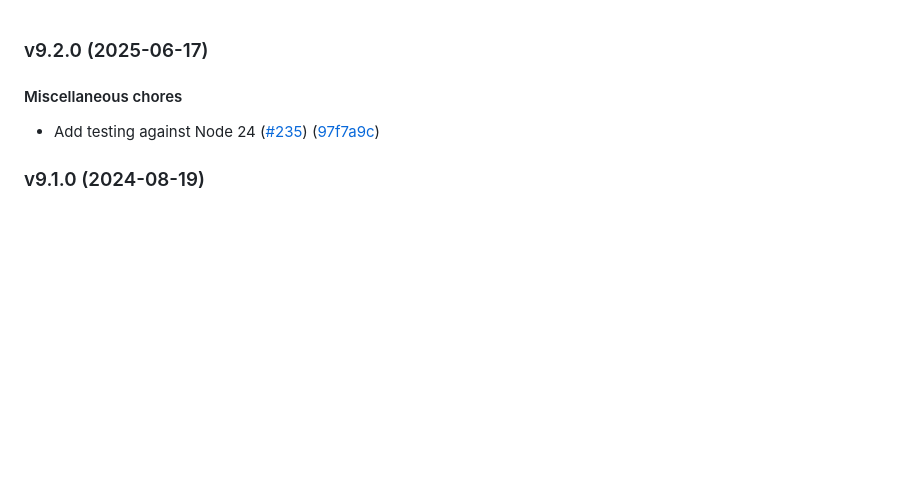
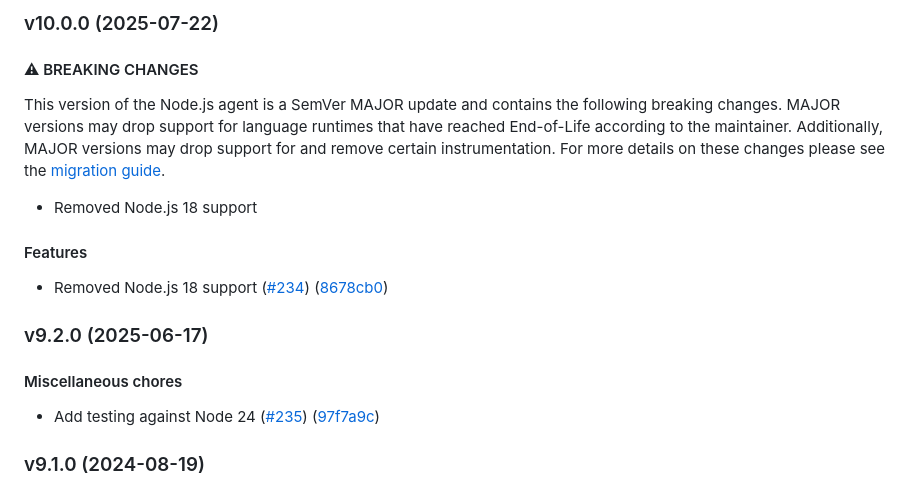
Before and after one commit to newrelic/node-test-utilities, a Markdown page: CHANGELOG.md, the part around the change. GitHub-like rendering; blank space fills up the shorter version.

Commit message:
Adds auto-generated release notes.

```diff
--- a/CHANGELOG.md
+++ b/CHANGELOG.md
@@ -1,3 +1,14 @@
+### v10.0.0 (2025-07-22)
+#### ⚠ BREAKING CHANGES
+
+This version of the Node.js agent is a SemVer MAJOR update and contains the following breaking changes. MAJOR versions may drop support for language runtimes that have reached End-of-Life according to the maintainer. Additionally, MAJOR versions may drop support for and remove certain instrumentation. For more details on these changes please see the [migration guide](https://docs.newrelic.com/docs/apm/agents/nodejs-agent/installation-configuration/update-nodejs-agent/).
+
+* Removed Node.js 18 support
+
+#### Features
+
+* Removed Node.js 18 support ([#234](https://github.com/newrelic/node-test-utilities/pull/234)) ([8678cb0](https://github.com/newrelic/node-test-utilities/commit/8678cb028475a8240dea21c8c3dfd0f5fe05f0dd))
+
 ### v9.2.0 (2025-06-17)
 
 #### Miscellaneous chores
```
